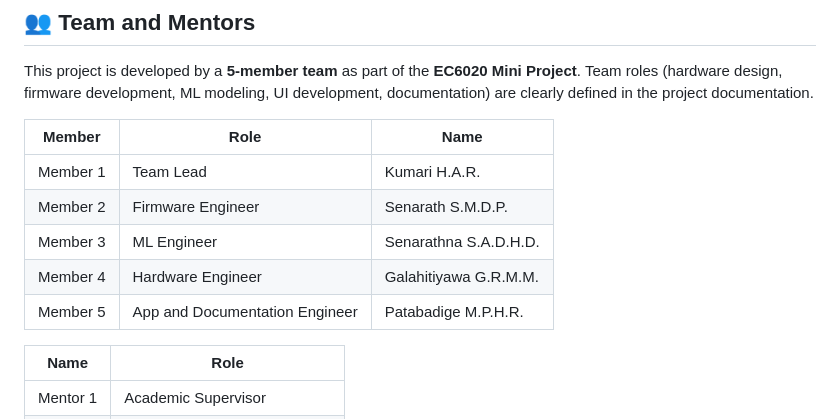
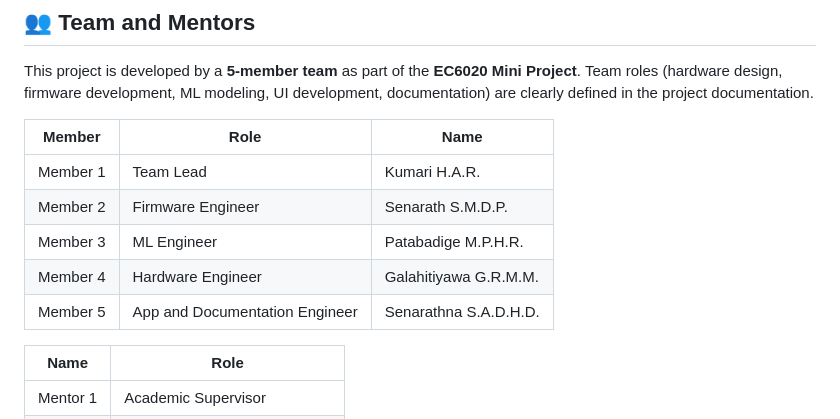
Before and after one commit to DewmikaSenarathna/Gnss-rainfall-detection-tinyML, a Markdown page: README.md, the part around the change. Rendered like a GitHub page.

Commit message:
Add members name

```diff
--- a/README.md
+++ b/README.md
@@ -265,10 +265,10 @@ Team roles (hardware design, firmware development, ML modeling, UI development,
 | Member | Role | Name |
 |---|---|---|
 | Member 1 | Team Lead |Kumari H.A.R. |
-| Member 2 | Firmware Engineer | Senarath S.M.D.P. |
-| Member 3 | ML Engineer |Senarathna S.A.D.H.D. |
+| Member 2 | Firmware Engineer |Senarath S.M.D.P. |
+| Member 3 | ML Engineer |Patabadige M.P.H.R.|
 | Member 4 | Hardware Engineer |Galahitiyawa G.R.M.M. |
-| Member 5 | App and Documentation Engineer | Patabadige M.P.H.R. |
+| Member 5 | App and Documentation Engineer |Senarathna S.A.D.H.D. |
 
 | Name | Role |
 |---|---|
```
